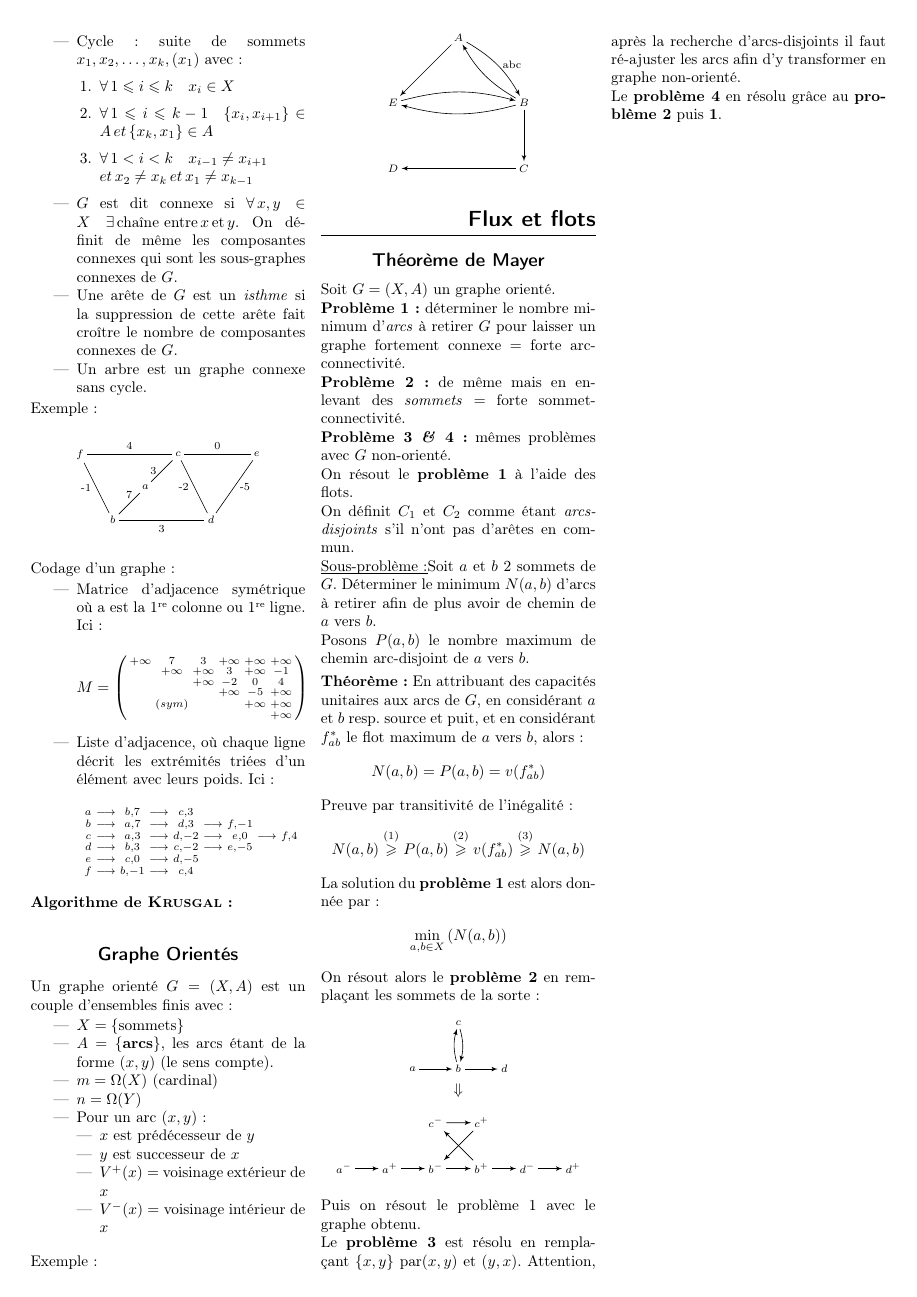
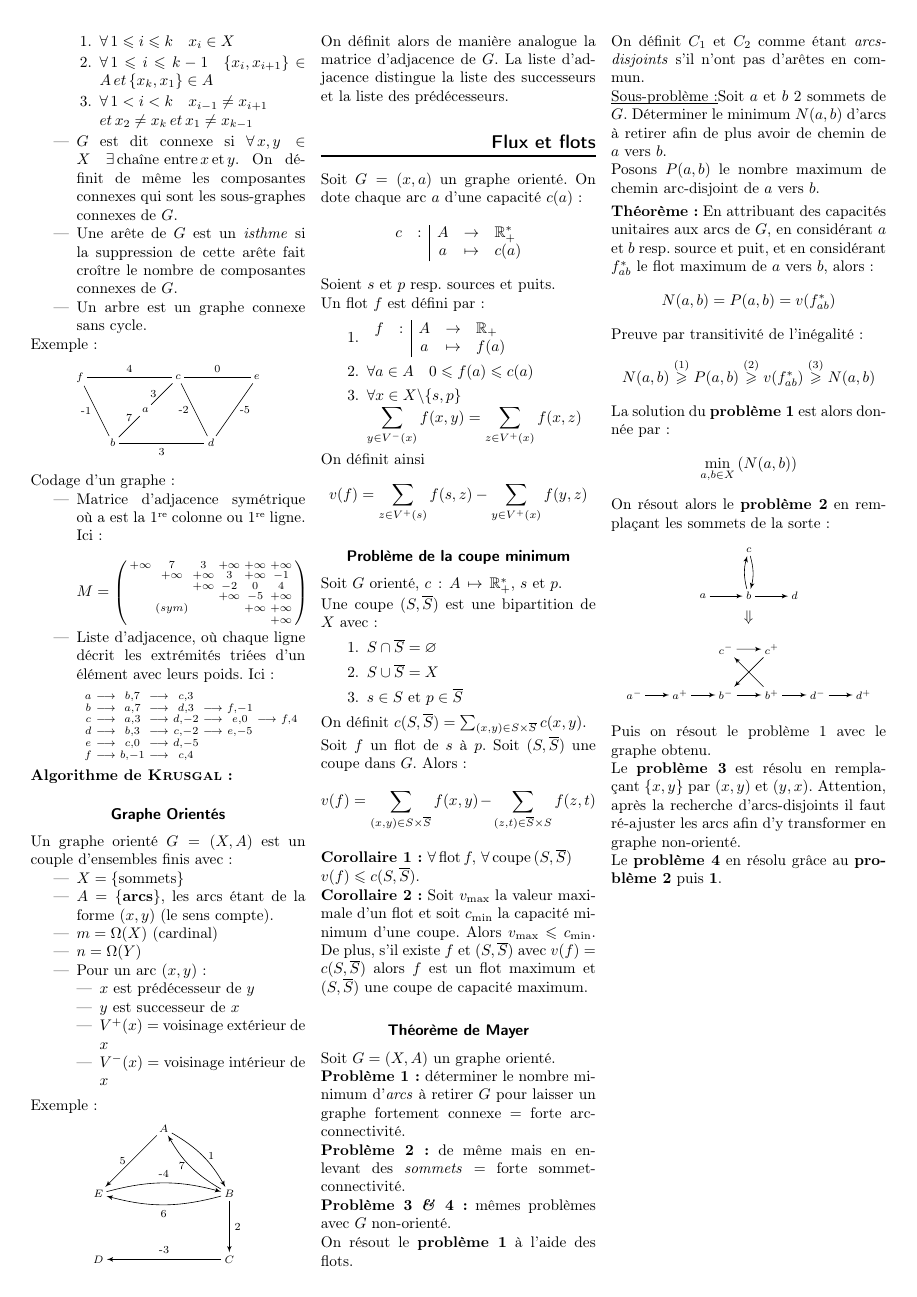
Before and after one commit to antznin/fiche-inf101, a LaTeX document (fiche_inf101.tex): page 2 of 2. Compiled offline with LaTeX, dvips and Ghostscript.

Commit message:
Début des flots. Pas encore fini le problème de la coupe minimum (donc l'algo de Ford et truc).

```diff
--- a/fiche_inf101.tex
+++ b/fiche_inf101.tex
@@ -30,15 +30,15 @@
 \let\endchangemargin=\endlist
 
 \titleformat{\section}
- {\sffamily\Large\bfseries\raggedleft}{\thesection}{1em}{}[{\titlerule[1pt]}]
+ {\sffamily\large\bfseries\raggedleft}{\thesection}{1em}{}[{\titlerule[1pt]}]
 
 
 \titleformat{\subsection}
- {\sffamily\large\bfseries\centering}{\thesection}{0em}{}[{\titlerule[0pt]}]
+ {\sffamily\normalsize\bfseries\centering}{\thesection}{0em}{}[{\titlerule[0pt]}]
 
 
 \title{\sffamily\textbf{Fiche de révision \\ INF101} \thanks{Cours suivi avec Olivier \bsc{Hudry} }}
-\author{Antonin \bsc{Godard}}
+\author{Antonin \bsc{Godard}\\Sylvain \bsc{Rager}}
 \date{}
 
 \begin{document}
@@ -305,20 +305,65 @@ Exemple :
 \node[vertex] (c) at  (1,0) {$C$};
 
 %edges
-\draw[edge] (a) to (e);
-\draw[edge] (b) to (c);
-\draw[edge] (c) to (d);
+\draw[edge] (a) to node [left] {5} (e);
+\draw[edge] (b) to node [right] {2} (c);
+\draw[edge] (c) to node [above] {-3} (d);
 
-\draw[edge] (a)  to[bend left = 15] node [right] {abc} (b);
-\draw[edge] (b) to[bend left = 15] (a);
+\draw[edge] (a)  to[bend left = 15] node [right] {1} (b);
+\draw[edge] (b) to[bend left = 15] node [left] {7} (a);
 
-\draw[edge] (b) to[bend left = 15] (e);
-\draw[edge] (e) to[bend left = 15] (b);
+\draw[edge] (b) to[bend left = 15] node [below] {6} (e);
+\draw[edge] (e) to[bend left = 15] node [above] {-4} (b);
 
 \end{tikzpicture}
 \end{center}
 
+On définit alors de manière analogue la matrice d'adjacence de $G$. La liste d'adjacence distingue la liste des successeurs et la liste des prédécesseurs.
+
 \section*{Flux et flots}
+
+Soit $G=(x,a)$ un graphe orienté. On dote chaque arc $a$ d'une capacité $c(a)$:
+\[
+\begin{array}{cc|ccl}
+c & : & A & \to & \mathbb{R}^*_+  \\
+ & & a & \mapsto & c(a) \\
+\end{array}
+\]
+Soient $s$ et $p$ resp. sources et puits.
+
+Un flot $f$ est défini par : \begin{enumerate}
+\item $
+\begin{array}{cc|ccl}
+f & : & A & \to & \mathbb{R}_+  \\
+ & & a & \mapsto & f(a)\\
+\end{array}
+$
+\item $\forall a \in A\quad 0 \leqslant f(a) \leqslant c(a) $
+\item $\forall x \in X\backslash\{s,p\}$\\
+ $\displaystyle\sum_{y\in V^-(x)}{f(x,y)} = \sum_{z\in V^+(x)}{f(x,z)}$
+\end{enumerate}
+
+On définit ainsi
+\[v(f) = \displaystyle\sum_{z\in V^+(s)}{f(s,z)} - \sum_{y\in V^+(x)}{f(y,z)} \]
+
+\subsection*{Problème de la coupe minimum}
+Soit $G$ orienté, $c\, :\, A\, \mapsto\, \mathbb{R}^*_+$, $s$ et $p$.
+
+Une coupe $(S,\overline{S})$ est une bipartition de $X$ avec :\begin{enumerate}
+\item $S \cap \overline{S} = \varnothing$
+\item $S \cup \overline{S} = X$
+\item $s\in S$ et $p\in \overline{S}$
+\end{enumerate}
+
+On définit $c(S,\overline{S}) = \sum_{(x,y)\in S\times\overline{S}}{c(x,y)}$.
+
+Soit $f$ un flot de $s$ à $p$. Soit $(S,\overline{S})$ une coupe dans $G$. Alors :
+\[ \displaystyle v(f) = \sum_{(x,y)\in S\times\overline{S}}{f(x,y)} - \sum_{(z,t)\in \overline{S}\times S}{f(z,t)} \]
+
+\textbf{Corollaire 1 :} $\forall\,\text{flot}\,f, \,\forall\,\text{coupe}\,(S,\overline{S})\\v(f) \leqslant c(S,\overline{S})$.
+
+\textbf{Corollaire 2 :} Soit $v_{\text{max}}$ la valeur maximale d'un flot et soit $c_{\text{min}}$ la capacité minimum d'une coupe. Alors $v_{\text{max}} \leqslant c_{\text{min}}$. De plus, s'il existe $f$ et $(S,\overline{S})$ avec $v(f) = c(S,\overline{S})$ alors $f$ est un flot maximum et $(S,\overline{S})$ une coupe de capacité maximum.
+
 
 \subsection*{Théorème de Mayer}
 Soit $G = (X,A)$ un graphe orienté.\\
```
Also changed, not shown: fiche_inf101.tex (7 more changed lines).
